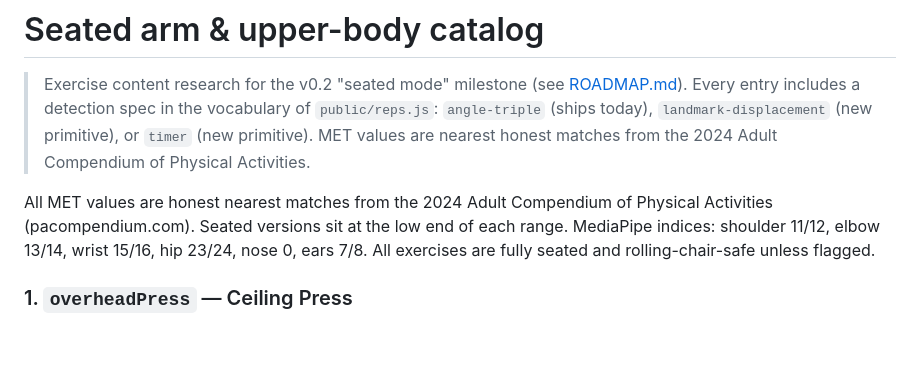
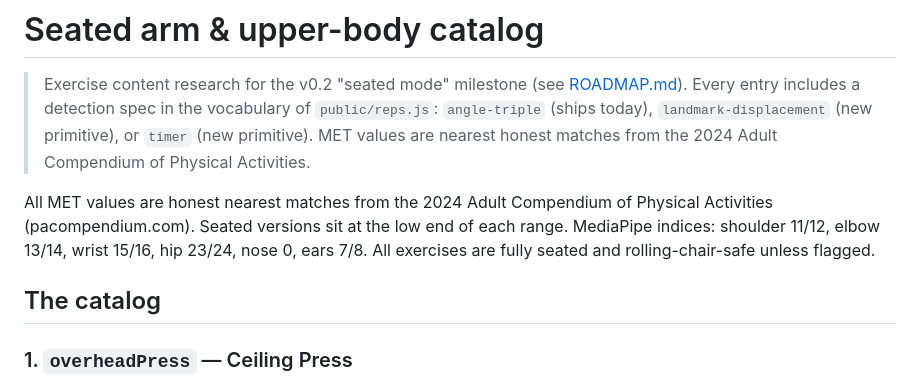
Before and after one commit to Tatendaz/promptups, a Markdown page: docs/exercises/seated-upper-body.md, the part around the change. Drawn GitHub-style; blank space fills up the shorter version.

```diff
--- a/docs/exercises/seated-upper-body.md
+++ b/docs/exercises/seated-upper-body.md
@@ -6,6 +6,8 @@
 > MET values are nearest honest matches from the 2024 Adult Compendium of Physical Activities.
 
 All MET values are honest nearest matches from the 2024 Adult Compendium of Physical Activities (pacompendium.com). Seated versions sit at the low end of each range. MediaPipe indices: shoulder 11/12, elbow 13/14, wrist 15/16, hip 23/24, nose 0, ears 7/8. All exercises are fully seated and rolling-chair-safe unless flagged.
+
+## The catalog
 
 ### 1. `overheadPress` — Ceiling Press
 - **How-to:** Fists at shoulder height, elbows bent. Press both hands straight up until arms are fully extended overhead, then lower with control back to shoulders. Keep ribs down — don't arch your lower back to finish the rep.
```
Also changed, not shown: docs/exercises/standing-1x1.md (+5 -3 lines), docs/research/airpods-head-tracking.md (+12 -12 lines).
